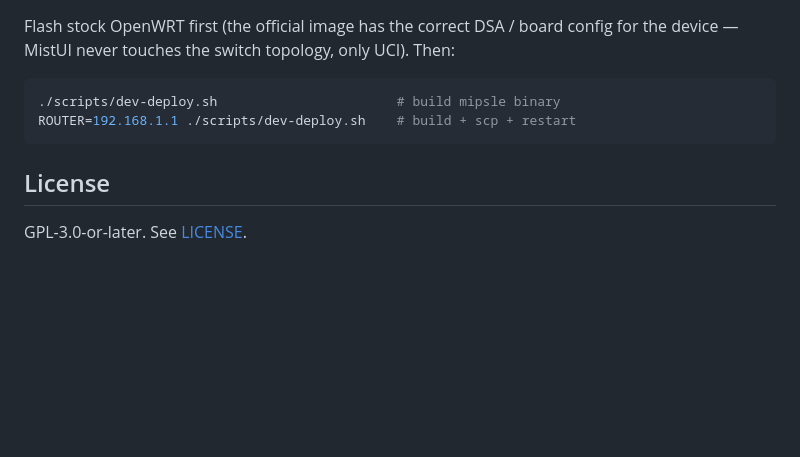
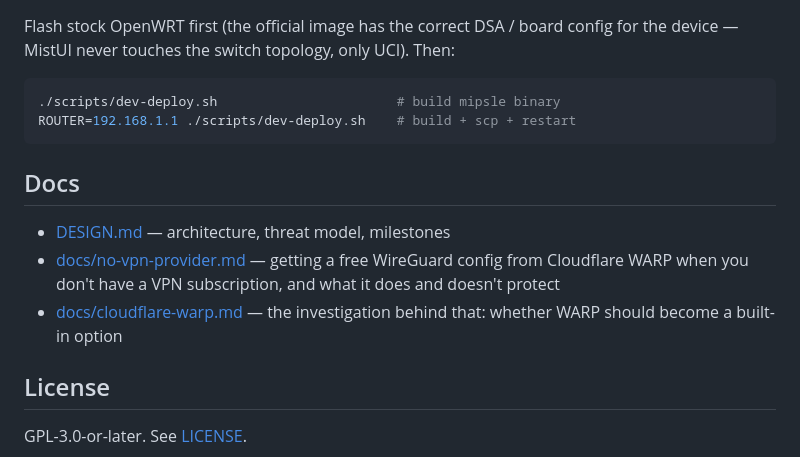
Before and after one commit to framefilter/MistUI, a Markdown page: README.md, the part around the change. GitHub-like rendering; blank space fills up the shorter version.

````diff
--- a/README.md
+++ b/README.md
@@ -76,6 +76,15 @@ Then:
 ROUTER=192.168.1.1 ./scripts/dev-deploy.sh    # build + scp + restart
 ```
 
+## Docs
+
+- [DESIGN.md](./DESIGN.md) — architecture, threat model, milestones
+- [docs/no-vpn-provider.md](./docs/no-vpn-provider.md) — getting a free
+  WireGuard config from Cloudflare WARP when you don't have a VPN
+  subscription, and what it does and doesn't protect
+- [docs/cloudflare-warp.md](./docs/cloudflare-warp.md) — the investigation
+  behind that: whether WARP should become a built-in option
+
 ## License
 
 GPL-3.0-or-later. See [LICENSE](./LICENSE).
````
Also changed, not shown: DESIGN.md (+5 -1 lines), docs/no-vpn-provider.md (added, +135 -0 lines).
